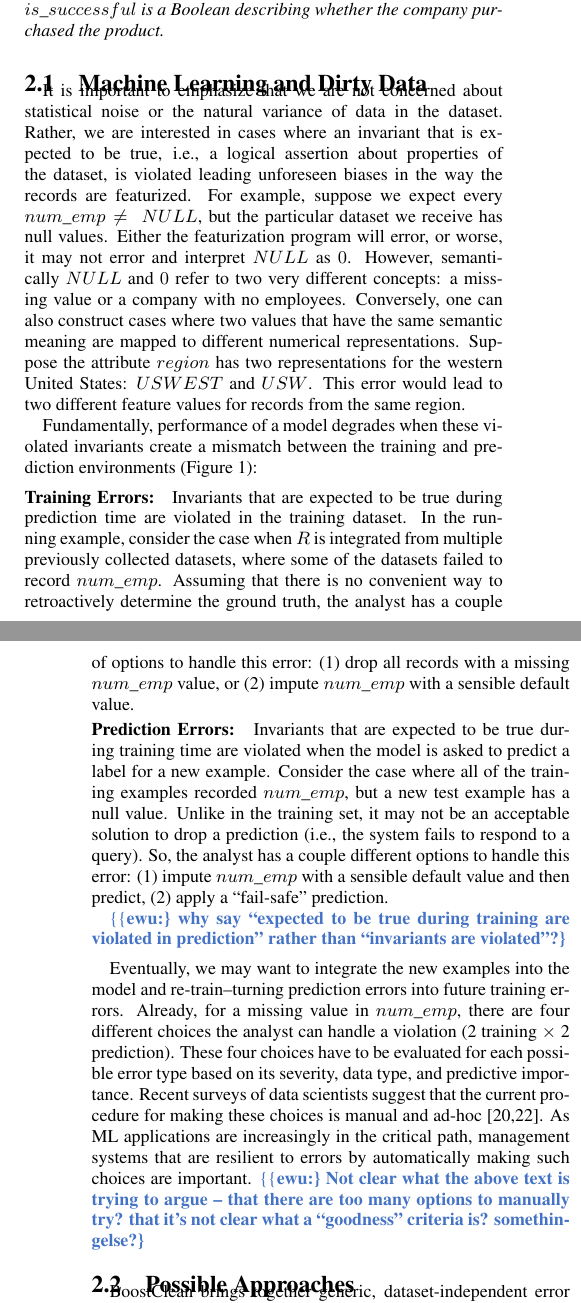
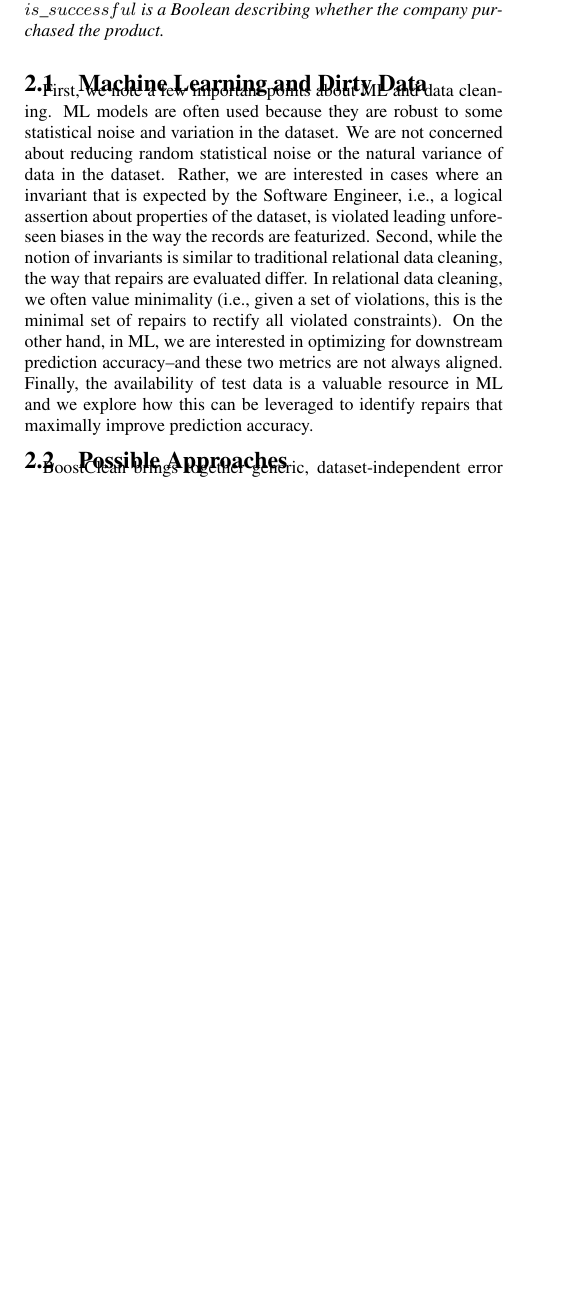
Before and after one commit to luckh2/sigmod-activedetect, a LaTeX paper (main.tex, which reads background.tex): two parts of the columns of pages 2 and 3 of 13 before the commit and part of one column of page 2 of 13 after it, the two joined at a grey line, cut so that both start at the same text, the shorter picture padded with empty space. Compiled offline with pdfLaTeX.

Commit message:
Updates from ShareLaTeX

```diff
--- a/background.tex
+++ b/background.tex
@@ -20,34 +20,14 @@ where $name$ is the company name, $num\_emp$ is the number of employees in the c
 \end{figure}
 
 \subsection{Machine Learning and Dirty Data}
-It is important to emphasize that we are not concerned about statistical noise or the natural variance of data in the dataset.
-Rather, we are interested in cases where an invariant that is expected to be true, i.e., a logical assertion about properties of the dataset, is violated leading unforeseen biases in the way the records are featurized.
-For example, suppose we expect every $num\_emp \ne~NULL$, but the particular dataset we receive has null values.
-Either the featurization program will error, or worse, it may not error and interpret $NULL$ as $0$.
-However, semantically $NULL$ and $0$ refer to two very different concepts: a missing value or a company with no employees.
-Conversely, one can also construct cases where two values that have the same semantic meaning are mapped to different numerical representations.
-Suppose the attribute $region$ has two representations for the western United States: $USWEST$ and $USW$.
-This error would lead to two different feature values for records from the same region.
-
-Fundamentally, performance of a model degrades when these violated invariants create a mismatch between the training and prediction environments~(Figure \ref{fig:error}):
-
-\vspace{0.5em}\noindent\textbf{Training Errors: } Invariants that are expected to be true during prediction time are violated in the training dataset. In the running example, consider the case when $R$ is integrated from multiple previously collected datasets, where some of the datasets failed to record $num\_emp$. Assuming that there is no convenient way to retroactively determine the ground truth, the analyst has a couple of options to handle this error: (1) drop all records with a missing  $num\_emp$ value, or (2) impute $num\_emp$ with a sensible default value.
-
-\vspace{0.25em}\noindent\textbf{Prediction Errors: } Invariants that are expected to be true during training time are violated when the model is asked to predict a label for a new example.
-Consider the case where all of the training examples recorded $num\_emp$, but a new test example has a null value.
-Unlike in the training set, it may not be an acceptable solution to drop a prediction (i.e., the system fails to respond to a query).
-So, the analyst has a couple different options to handle this error: (1) impute $num\_emp$ with a sensible default value and then predict, (2) apply a ``fail-safe'' prediction.
-
-\ewu{why say ``expected to be true during training are violated in prediction'' rather than ``invariants are violated''?}
-
-\vspace{0.5em}
-
-Eventually, we may want to integrate the new examples into the model and re-train--turning prediction errors into future training errors.
-Already, for a missing value in $num\_emp$, there are four different choices the analyst can handle a violation (2 training $\times$ 2 prediction).
-These four choices have to be evaluated for each possible error type based on its severity, data type, and predictive importance.
-Recent surveys of data scientists suggest that the current procedure for making these choices is manual and ad-hoc~\cite{kandel2012, krishnan2016hilda}.
-As ML applications are increasingly in the critical path, management systems that are resilient to errors by automatically making such choices are important.
-\ewu{Not clear what the above text is trying to argue -- that there are too many options to manually try?  that it's not clear what a ``goodness'' criteria is?  somethingelse?}
+First, we note a few important points about ML and data cleaning.
+ML models are often used because they are robust to some statistical noise and variation in the dataset.
+We are not concerned about reducing random statistical noise or the natural variance of data in the dataset.
+Rather, we are interested in cases where an invariant that is expected by the Software Engineer, i.e., a logical assertion about properties of the dataset, is violated leading unforeseen biases in the way the records are featurized.
+Second, while the notion of invariants is similar to traditional relational data cleaning, the way that repairs are evaluated differ.
+In relational data cleaning, we often value minimality (i.e., given a set of violations, this is the minimal set of repairs to rectify all violated constraints).
+On the other hand, in ML, we are interested in optimizing for downstream prediction accuracy--and these two metrics are not always aligned.
+Finally, the availability of test data is a valuable resource in ML and we explore how this can be leveraged to identify repairs that maximally improve prediction accuracy.
 
 \subsection{Possible Approaches}
 \sys brings together generic, dataset-independent error detection with automatically learned repair strategies for ML applications.
```
Also changed, not shown: architecture.tex (+9 -2 lines), introduction.tex (+4 -3 lines), main.tex (+2 -2 lines), background.tex (2 more changed lines).
